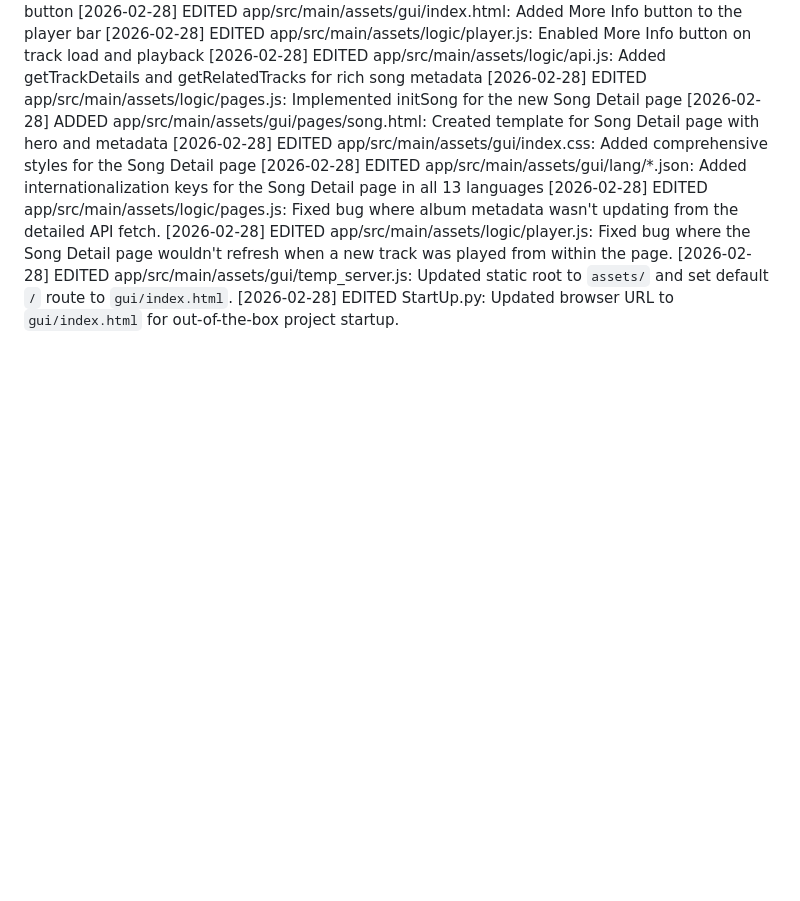
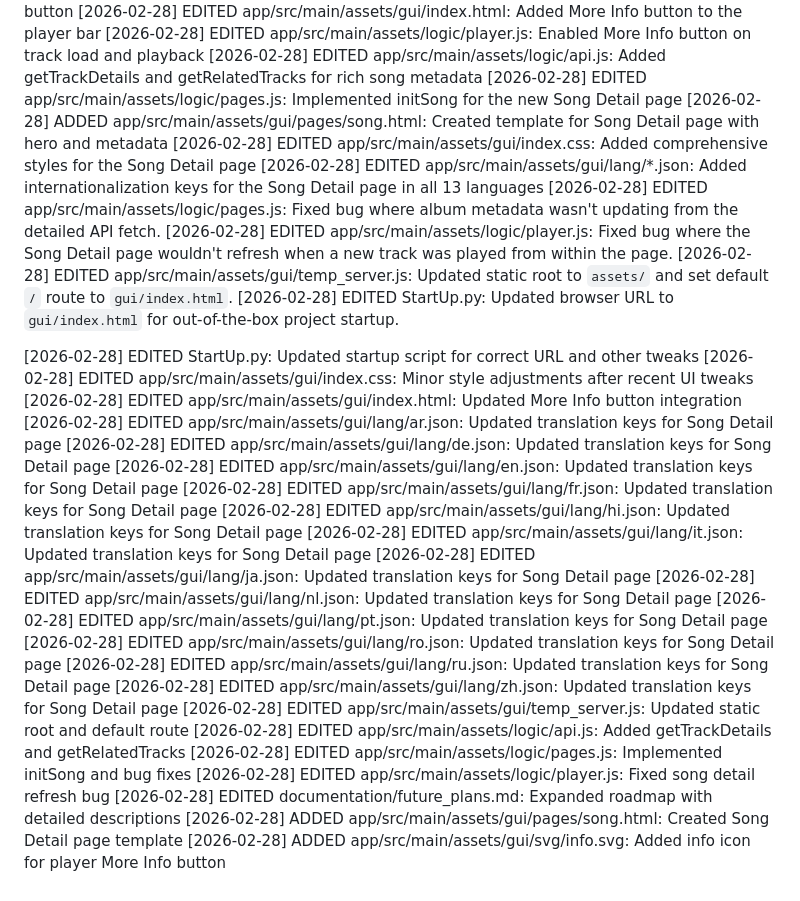
Before and after one commit to kenjikellens/IVIDSMusic, a Markdown page: documentation/CHANGELOG.md, the part around the change. Rendered like a GitHub page; blank space fills up the shorter version.

Commit message:
Update CHANGELOG.md with recent UI and song detail page changes

```diff
--- a/documentation/CHANGELOG.md
+++ b/documentation/CHANGELOG.md
@@ -86,3 +86,26 @@
 [2026-02-28] EDITED app/src/main/assets/logic/player.js: Fixed bug where the Song Detail page wouldn't refresh when a new track was played from within the page.
 [2026-02-28] EDITED app/src/main/assets/gui/temp_server.js: Updated static root to `assets/` and set default `/` route to `gui/index.html`.
 [2026-02-28] EDITED StartUp.py: Updated browser URL to `gui/index.html` for out-of-the-box project startup.
+
+[2026-02-28] EDITED StartUp.py: Updated startup script for correct URL and other tweaks
+[2026-02-28] EDITED app/src/main/assets/gui/index.css: Minor style adjustments after recent UI tweaks
+[2026-02-28] EDITED app/src/main/assets/gui/index.html: Updated More Info button integration
+[2026-02-28] EDITED app/src/main/assets/gui/lang/ar.json: Updated translation keys for Song Detail page
+[2026-02-28] EDITED app/src/main/assets/gui/lang/de.json: Updated translation keys for Song Detail page
+[2026-02-28] EDITED app/src/main/assets/gui/lang/en.json: Updated translation keys for Song Detail page
+[2026-02-28] EDITED app/src/main/assets/gui/lang/fr.json: Updated translation keys for Song Detail page
+[2026-02-28] EDITED app/src/main/assets/gui/lang/hi.json: Updated translation keys for Song Detail page
+[2026-02-28] EDITED app/src/main/assets/gui/lang/it.json: Updated translation keys for Song Detail page
+[2026-02-28] EDITED app/src/main/assets/gui/lang/ja.json: Updated translation keys for Song Detail page
+[2026-02-28] EDITED app/src/main/assets/gui/lang/nl.json: Updated translation keys for Song Detail page
+[2026-02-28] EDITED app/src/main/assets/gui/lang/pt.json: Updated translation keys for Song Detail page
+[2026-02-28] EDITED app/src/main/assets/gui/lang/ro.json: Updated translation keys for Song Detail page
+[2026-02-28] EDITED app/src/main/assets/gui/lang/ru.json: Updated translation keys for Song Detail page
+[2026-02-28] EDITED app/src/main/assets/gui/lang/zh.json: Updated translation keys for Song Detail page
+[2026-02-28] EDITED app/src/main/assets/gui/temp_server.js: Updated static root and default route
+[2026-02-28] EDITED app/src/main/assets/logic/api.js: Added getTrackDetails and getRelatedTracks
+[2026-02-28] EDITED app/src/main/assets/logic/pages.js: Implemented initSong and bug fixes
+[2026-02-28] EDITED app/src/main/assets/logic/player.js: Fixed song detail refresh bug
+[2026-02-28] EDITED documentation/future_plans.md: Expanded roadmap with detailed descriptions
+[2026-02-28] ADDED app/src/main/assets/gui/pages/song.html: Created Song Detail page template
+[2026-02-28] ADDED app/src/main/assets/gui/svg/info.svg: Added info icon for player More Info button
```
